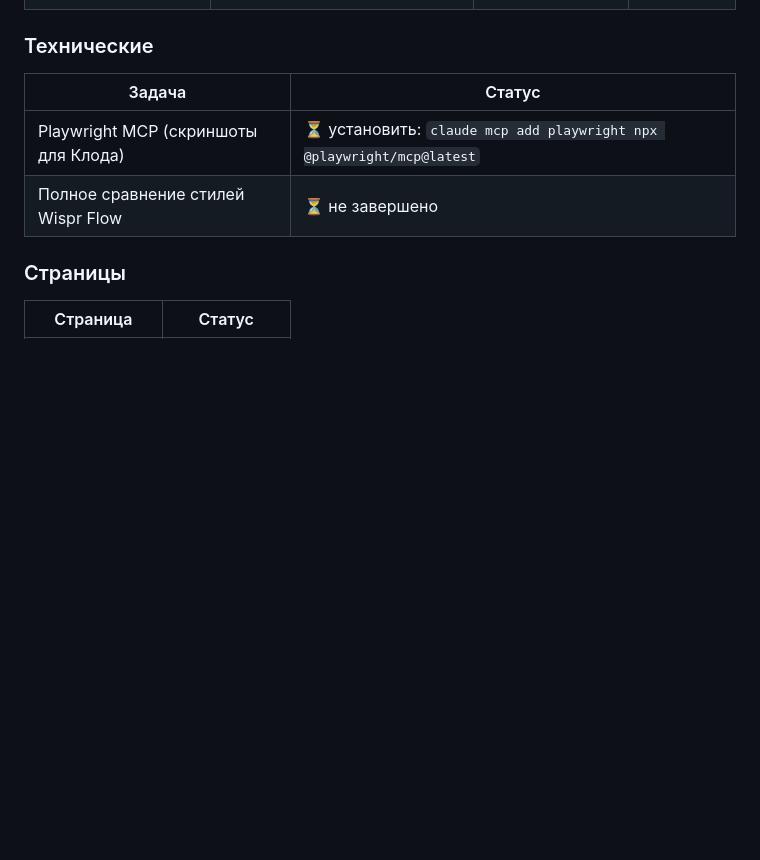
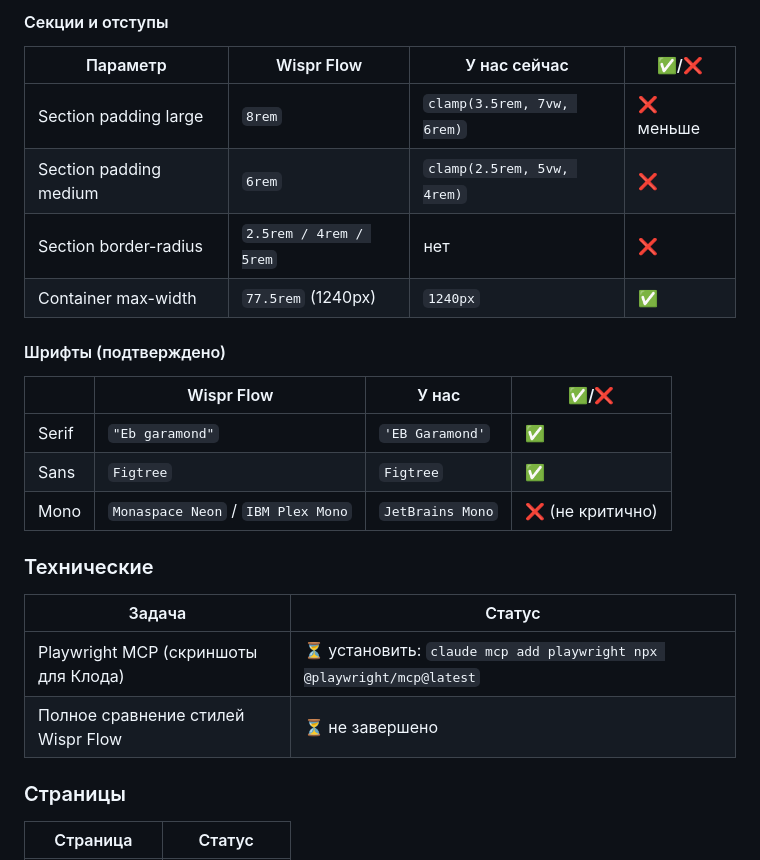
Before and after one commit to djegorov-code/executive-minds, a Markdown page: WORKLOG.md, the part around one of its changes. Rendered like a GitHub page; blank space fills up the shorter version.

```diff
--- a/WORKLOG.md
+++ b/WORKLOG.md
@@ -71,3 +103,18 @@
+#### Секции и отступы
+
+| Параметр | Wispr Flow | У нас сейчас | ✅/❌ |
+|----------|-----------|--------------|------|
+| Section padding large | `8rem` | `clamp(3.5rem, 7vw, 6rem)` | ❌ меньше |
+| Section padding medium | `6rem` | `clamp(2.5rem, 5vw, 4rem)` | ❌ |
+| Section border-radius | `2.5rem / 4rem / 5rem` | нет | ❌ |
+| Container max-width | `77.5rem` (1240px) | `1240px` | ✅ |
+
+#### Шрифты (подтверждено)
+| | Wispr Flow | У нас | ✅/❌ |
+|-|-----------|-------|------|
+| Serif | `"Eb garamond"` | `'EB Garamond'` | ✅ |
+| Sans | `Figtree` | `Figtree` | ✅ |
+| Mono | `Monaspace Neon` / `IBM Plex Mono` | `JetBrains Mono` | ❌ (не критично) |
 
 ### Технические
 | Задача | Статус |
```
Also changed, not shown: other parts of WORKLOG.md (+40 -8 lines).
